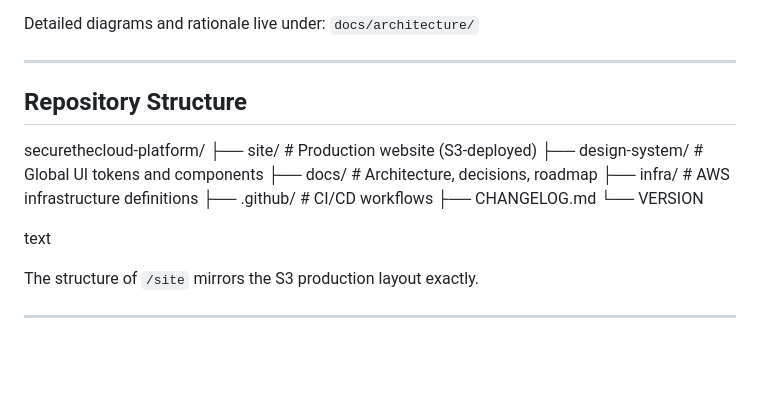
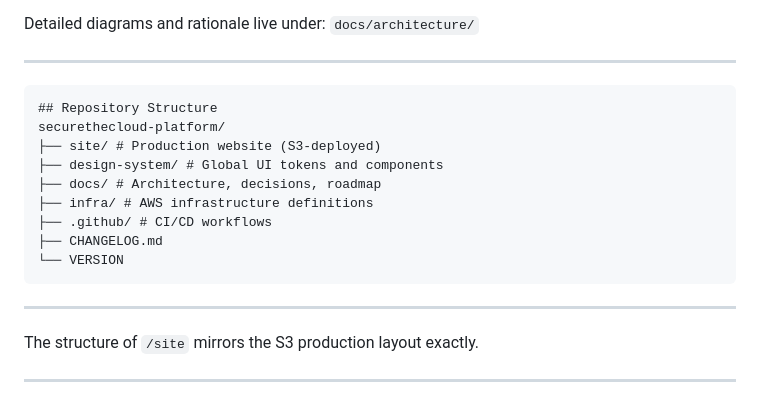
Before and after one commit to S3curethecloud/securethecloud-platform, a Markdown page: README.md, the part around the change. Drawn GitHub-style; blank space fills up the shorter version.

````diff
--- a/README.md
+++ b/README.md
@@ -62,7 +62,7 @@ This architecture prioritizes:
 Detailed diagrams and rationale live under: `docs/architecture/`
 
 ---
-
+```
 ## Repository Structure
 securethecloud-platform/
 ├── site/ # Production website (S3-deployed)
@@ -72,8 +72,8 @@ securethecloud-platform/
 ├── .github/ # CI/CD workflows
 ├── CHANGELOG.md
 └── VERSION
-
-text
+```
+---
 
 The structure of `/site` mirrors the S3 production layout exactly.
 
````
